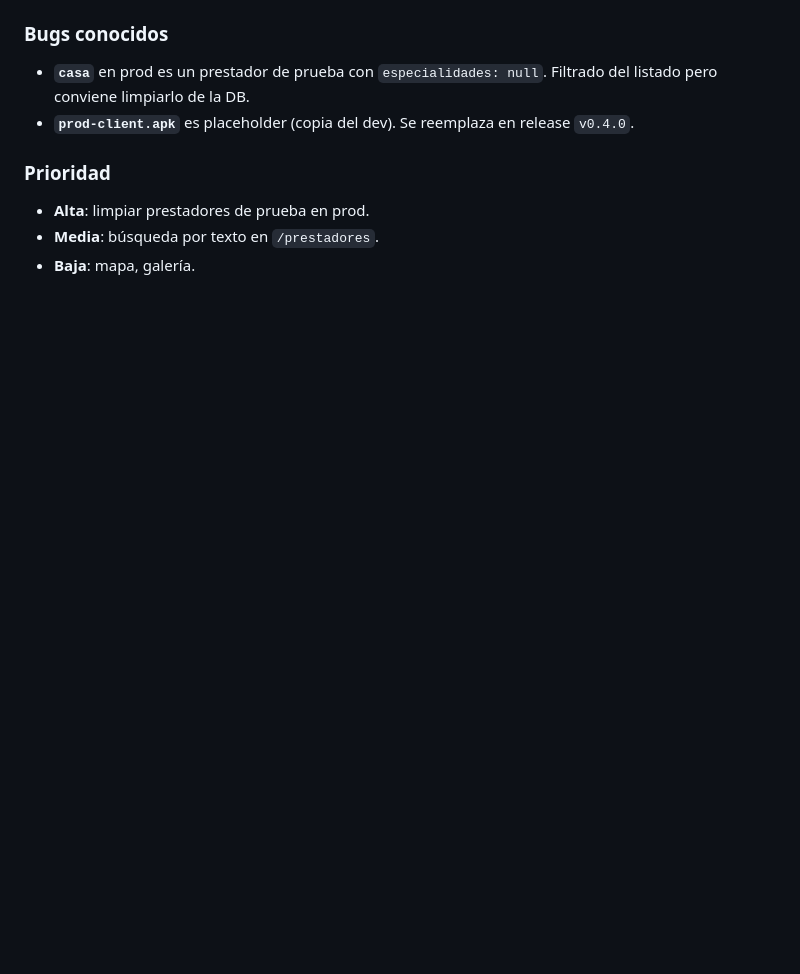
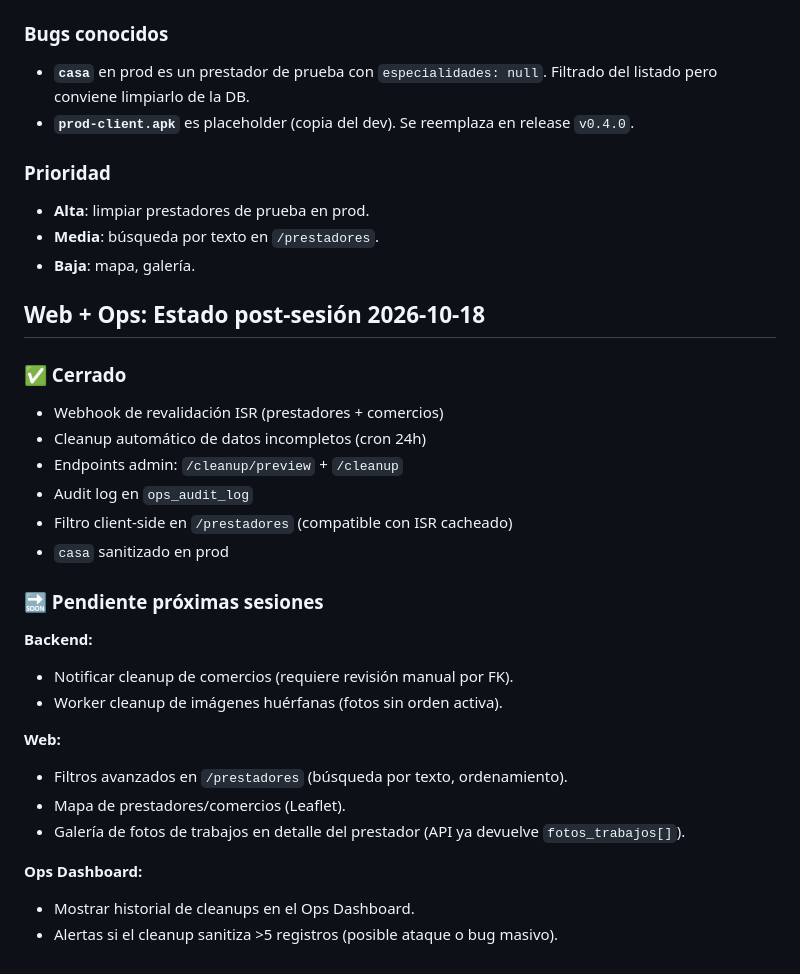
Before and after one commit to victorneyraars/baqueano-natales, a Markdown page: docs/ROADMAP_DEFERRED.md, the part around the change. Drawn GitHub-style; blank space fills up the shorter version.

```diff
--- a/docs/ROADMAP_DEFERRED.md
+++ b/docs/ROADMAP_DEFERRED.md
@@ -267,3 +267,29 @@ Fin del documento.
 - **Alta**: limpiar prestadores de prueba en prod.
 - **Media**: búsqueda por texto en `/prestadores`.
 - **Baja**: mapa, galería.
+
+
+## Web + Ops: Estado post-sesión 2026-10-18
+
+### ✅ Cerrado
+- Webhook de revalidación ISR (prestadores + comercios)
+- Cleanup automático de datos incompletos (cron 24h)
+- Endpoints admin: `/cleanup/preview` + `/cleanup`
+- Audit log en `ops_audit_log`
+- Filtro client-side en `/prestadores` (compatible con ISR cacheado)
+- `casa` sanitizado en prod
+
+### 🔜 Pendiente próximas sesiones
+
+**Backend:**
+- Notificar cleanup de comercios (requiere revisión manual por FK).
+- Worker cleanup de imágenes huérfanas (fotos sin orden activa).
+
+**Web:**
+- Filtros avanzados en `/prestadores` (búsqueda por texto, ordenamiento).
+- Mapa de prestadores/comercios (Leaflet).
+- Galería de fotos de trabajos en detalle del prestador (API ya devuelve `fotos_trabajos[]`).
+
+**Ops Dashboard:**
+- Mostrar historial de cleanups en el Ops Dashboard.
+- Alertas si el cleanup sanitiza >5 registros (posible ataque o bug masivo).
```
Also changed, not shown: CONTEXTO_PROYECTO.md (+39 -0 lines).
